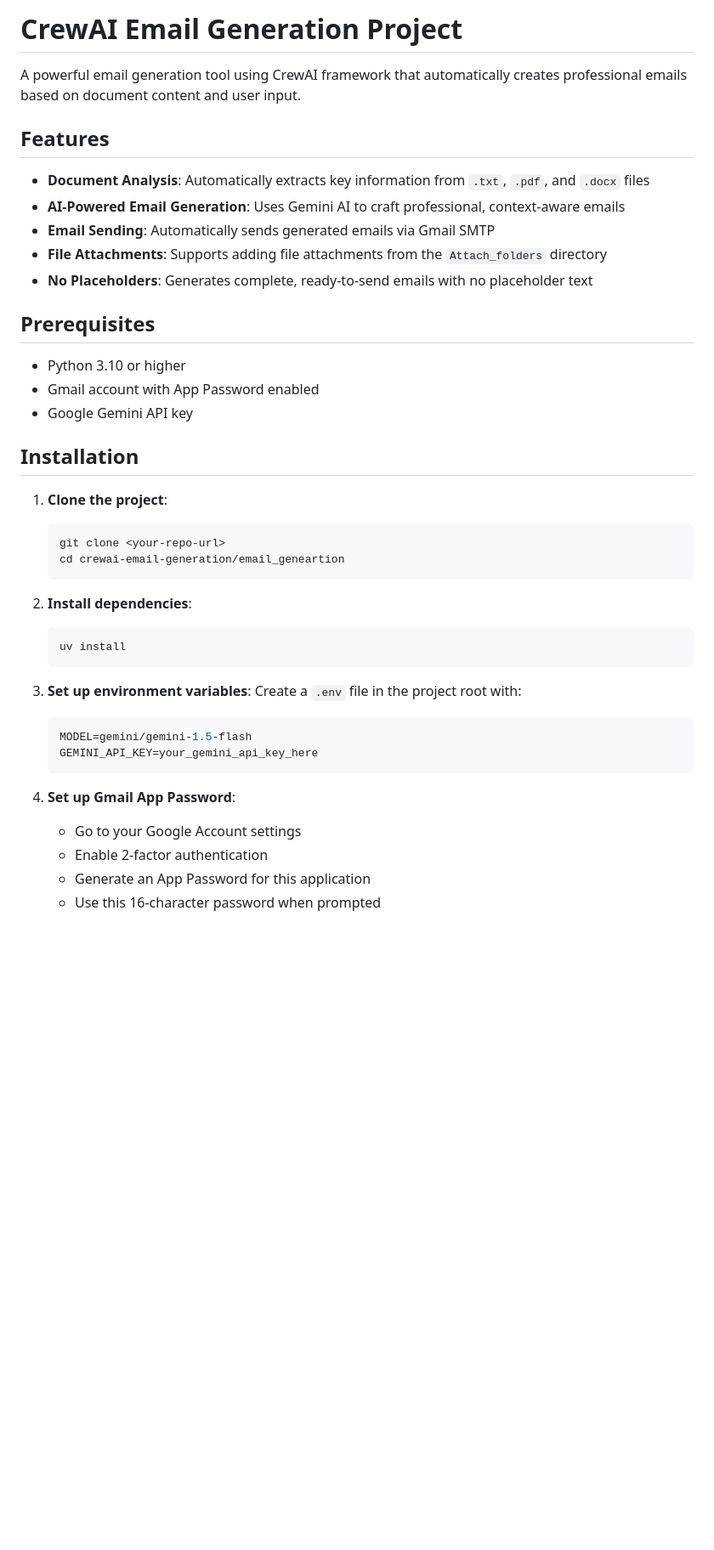
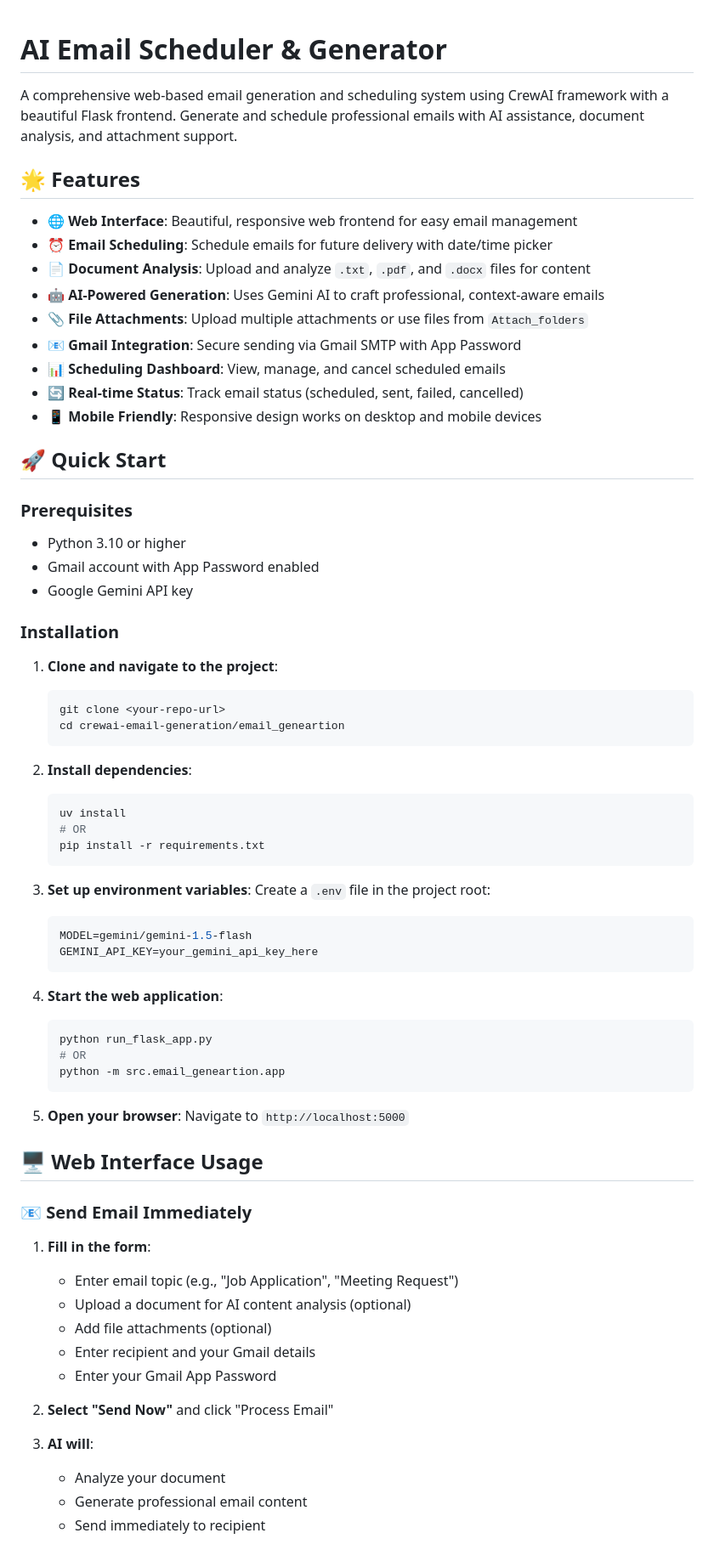
Before and after one commit to amaarkhan/crewai-email-generation, a Markdown page: README.md, the part around one of its changes. Shown at 85% size. GitHub-like rendering; blank space fills up the shorter version.

````diff
--- a/README.md
+++ b/README.md
@@ -1,24 +1,31 @@
-# CrewAI Email Generation Project
 
-A powerful email generation tool using CrewAI framework that automatically creates professional emails based on document content and user input.
+# AI Email Scheduler & Generator
 
-## Features
+A comprehensive web-based email generation and scheduling system using CrewAI framework with a beautiful Flask frontend. Generate and schedule professional emails with AI assistance, document analysis, and attachment support.
 
-- **Document Analysis**: Automatically extracts key information from `.txt`, `.pdf`, and `.docx` files
-- **AI-Powered Email Generation**: Uses Gemini AI to craft professional, context-aware emails
-- **Email Sending**: Automatically sends generated emails via Gmail SMTP
-- **File Attachments**: Supports adding file attachments from the `Attach_folders` directory
-- **No Placeholders**: Generates complete, ready-to-send emails with no placeholder text
+## 🌟 Features
 
-## Prerequisites
+- **🌐 Web Interface**: Beautiful, responsive web frontend for easy email management
+- **⏰ Email Scheduling**: Schedule emails for future delivery with date/time picker
+- **📄 Document Analysis**: Upload and analyze `.txt`, `.pdf`, and `.docx` files for content
+- **🤖 AI-Powered Generation**: Uses Gemini AI to craft professional, context-aware emails
+- **📎 File Attachments**: Upload multiple attachments or use files from `Attach_folders`
+- **📧 Gmail Integration**: Secure sending via Gmail SMTP with App Password
+- **📊 Scheduling Dashboard**: View, manage, and cancel scheduled emails
+- **🔄 Real-time Status**: Track email status (scheduled, sent, failed, cancelled)
+- **📱 Mobile Friendly**: Responsive design works on desktop and mobile devices
+
+## 🚀 Quick Start
+
+### Prerequisites
 
 - Python 3.10 or higher
 - Gmail account with App Password enabled
 - Google Gemini API key
 
-## Installation
+### Installation
 
-1. **Clone the project**:
+1. **Clone and navigate to the project**:
    ```bash
    git clone <your-repo-url>
    cd crewai-email-generation/email_geneartion
@@ -27,17 +34,42 @@ A powerful email generation tool using CrewAI framework that automatically creat
 2. **Install dependencies**:
    ```bash
    uv install
+   # OR
+   pip install -r requirements.txt
    ```
 
 3. **Set up environment variables**:
-   Create a `.env` file in the project root with:
-   ```properties
+   Create a `.env` file in the project root:
+   ```env
    MODEL=gemini/gemini-1.5-flash
    GEMINI_API_KEY=your_gemini_api_key_here
    ```
 
-4. **Set up Gmail App Password**:
-   - Go to your Google Account settings
-   - Enable 2-factor authentication
-   - Generate an App Password for this application
-   - Use this 16-character password when prompted
+4. **Start the web application**:
+   ```bash
+   python run_flask_app.py
+   # OR
+   python -m src.email_geneartion.app
+   ```
+
+5. **Open your browser**:
+   Navigate to `http://localhost:5000`
+
+## 🖥️ Web Interface Usage
+
+### 📧 Send Email Immediately
+
+1. **Fill in the form**:
+   - Enter email topic (e.g., "Job Application", "Meeting Request")
+   - Upload a document for AI content analysis (optional)
+   - Add file attachments (optional)
+   - Enter recipient and your Gmail details
+   - Enter your Gmail App Password
+
+2. **Select "Send Now"** and click "Process Email"
+
+3. **AI will**:
+   - Analyze your document
+   - Generate professional email content
+   - Send immediately to recipient
+
````
Also changed, not shown: other parts of README.md (+22 -0 lines).
